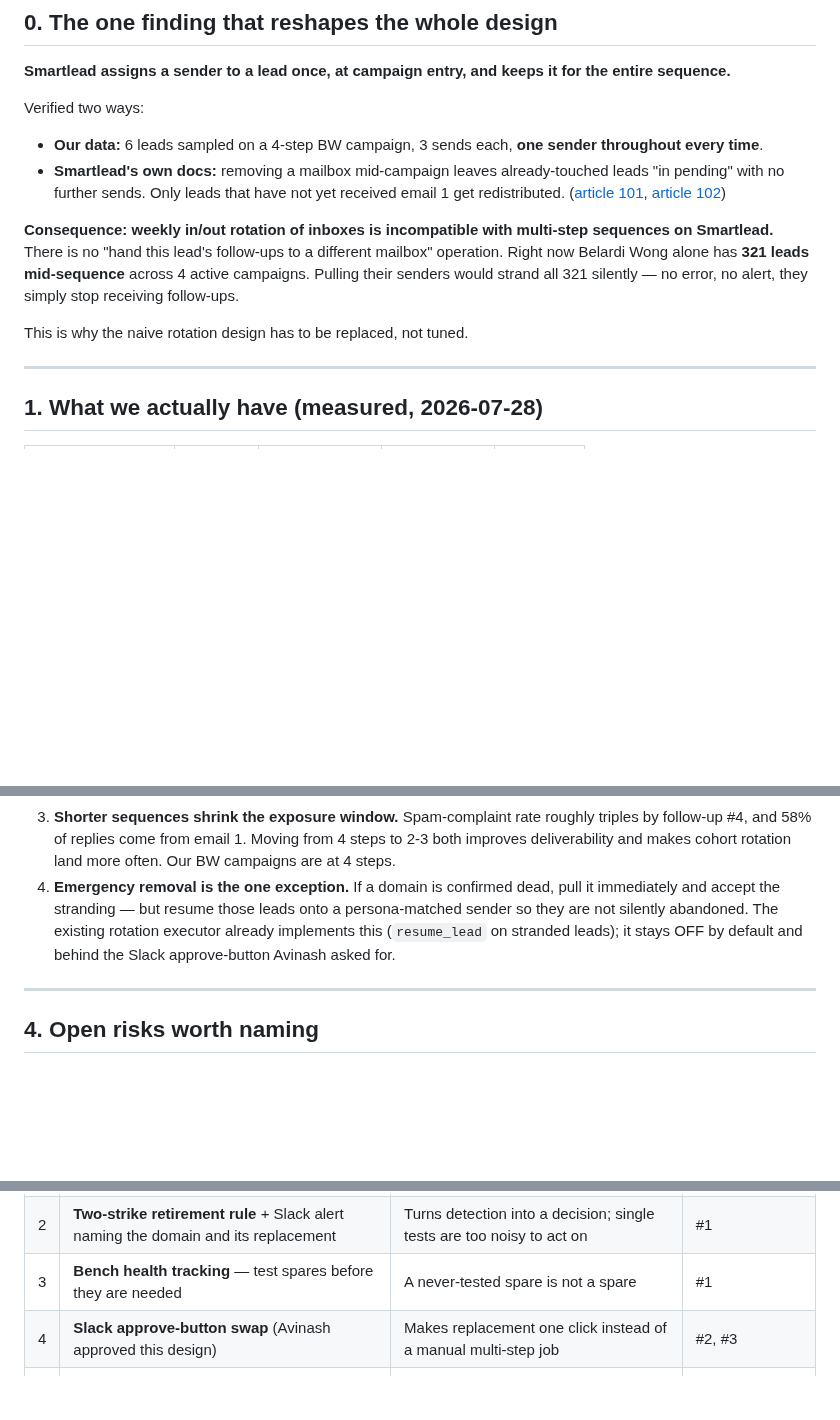
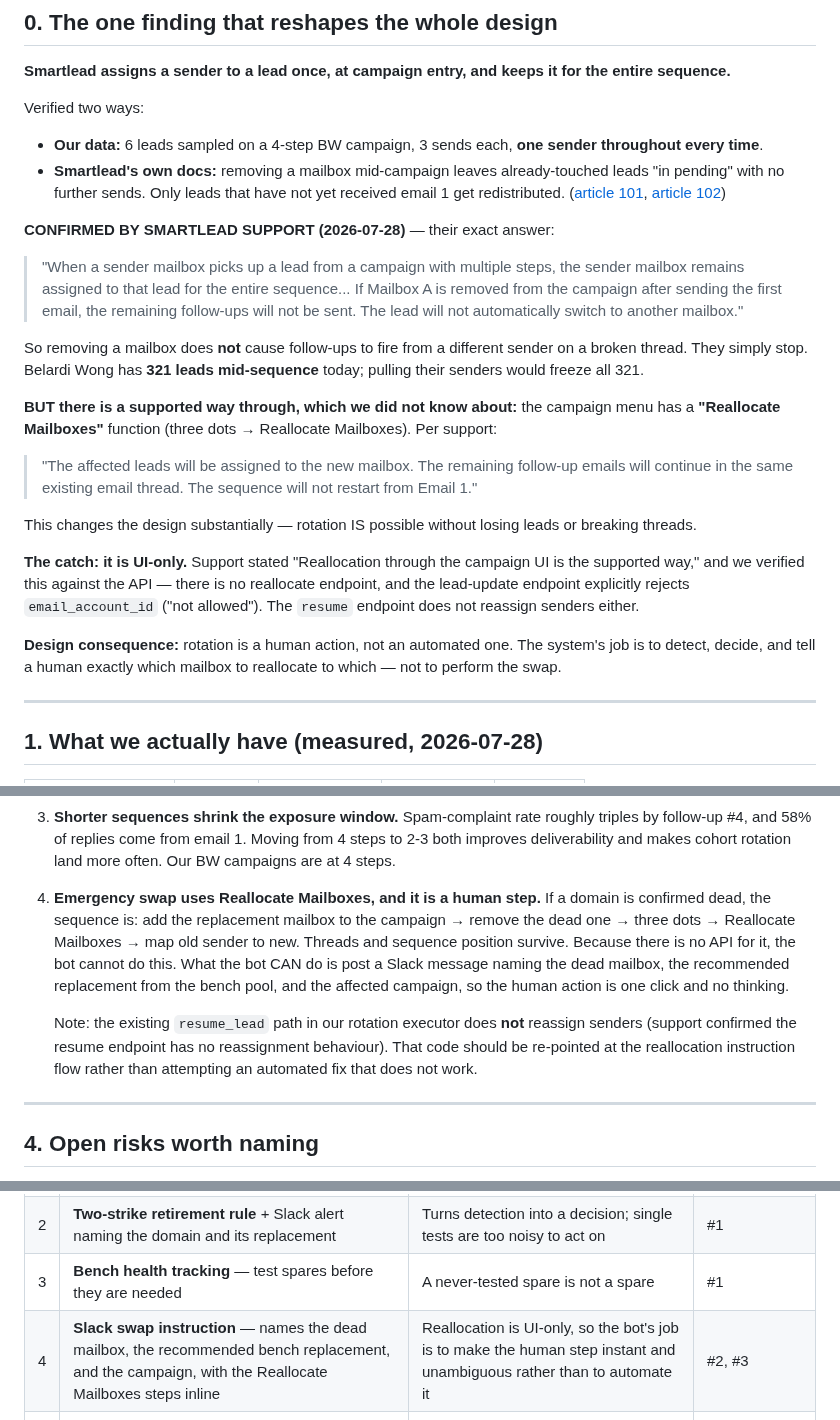
Before and after one commit to justsakshi/infra-bot, a Markdown page: docs/DELIVERABILITY_WORKFLOW_PLAN.md, 3 parts joined by grey strips. Drawn GitHub-style; blank space fills up the shorter version.

Commit message:
docs: rotation plan corrected with Smartlead's official answer
Smartlead support confirmed the sender is sticky for the whole sequence and
that removing a mailbox stops follow-ups rather than continuing them on a new
sender. Our own sampling showed the same.

The important correction is what we did not know: a 'Reallocate Mailboxes'
function exists in the campaign menu that moves already-touched leads to a new
mailbox while preserving the thread and sequence position. That makes rotation
viable, where the previous draft concluded it was structurally impossible.

Verified against the API that this is UI-only: no reallocate endpoint exists,
the lead-update endpoint explicitly rejects email_account_id, and support
confirmed the resume endpoint performs no sender reassignment. So the design
shifts to the bot detecting and instructing rather than executing the swap, and
the existing resume_lead path in rotation_executor should be re-pointed since it
cannot do what it was written to do.

```diff
--- a/docs/DELIVERABILITY_WORKFLOW_PLAN.md
+++ b/docs/DELIVERABILITY_WORKFLOW_PLAN.md
@@ -16,12 +16,30 @@ Verified two ways:
   ([article 101](https://helpcenter.smartlead.ai/en/articles/101-what-happens-to-the-sequence-if-we-assign-an-email-address-and-then-remove-that-email-address-from-the-campaign),
   [article 102](https://helpcenter.smartlead.ai/en/articles/102-what-happens-if-i-disconnectremove-a-mailbox-mid-campaign))
 
-**Consequence: weekly in/out rotation of inboxes is incompatible with multi-step sequences on Smartlead.**
-There is no "hand this lead's follow-ups to a different mailbox" operation. Right now Belardi Wong alone has
-**321 leads mid-sequence** across 4 active campaigns. Pulling their senders would strand all 321 silently —
-no error, no alert, they simply stop receiving follow-ups.
+**CONFIRMED BY SMARTLEAD SUPPORT (2026-07-28)** — their exact answer:
 
-This is why the naive rotation design has to be replaced, not tuned.
+> "When a sender mailbox picks up a lead from a campaign with multiple steps, the sender mailbox remains
+> assigned to that lead for the entire sequence... If Mailbox A is removed from the campaign after sending the
+> first email, the remaining follow-ups will not be sent. The lead will not automatically switch to another
+> mailbox."
+
+So removing a mailbox does **not** cause follow-ups to fire from a different sender on a broken thread. They
+simply stop. Belardi Wong has **321 leads mid-sequence** today; pulling their senders would freeze all 321.
+
+**BUT there is a supported way through, which we did not know about:** the campaign menu has a
+**"Reallocate Mailboxes"** function (three dots → Reallocate Mailboxes). Per support:
+
+> "The affected leads will be assigned to the new mailbox. The remaining follow-up emails will continue in the
+> same existing email thread. The sequence will not restart from Email 1."
+
+This changes the design substantially — rotation IS possible without losing leads or breaking threads.
+
+**The catch: it is UI-only.** Support stated "Reallocation through the campaign UI is the supported way," and
+we verified this against the API — there is no reallocate endpoint, and the lead-update endpoint explicitly
+rejects `email_account_id` ("not allowed"). The `resume` endpoint does not reassign senders either.
+
+**Design consequence:** rotation is a human action, not an automated one. The system's job is to detect, decide,
+and tell a human exactly which mailbox to reallocate to which — not to perform the swap.
 
 ---
 
@@ -126,10 +144,15 @@ from vendor blogs with no published methodology.
 3. **Shorter sequences shrink the exposure window.** Spam-complaint rate roughly triples by follow-up #4, and
    58% of replies come from email 1. Moving from 4 steps to 2-3 both improves deliverability and makes cohort
    rotation land more often. Our BW campaigns are at 4 steps.
-4. **Emergency removal is the one exception.** If a domain is confirmed dead, pull it immediately and accept the
-   stranding — but resume those leads onto a persona-matched sender so they are not silently abandoned. The
-   existing rotation executor already implements this (`resume_lead` on stranded leads); it stays OFF by default
-   and behind the Slack approve-button Avinash asked for.
+4. **Emergency swap uses Reallocate Mailboxes, and it is a human step.** If a domain is confirmed dead, the
+   sequence is: add the replacement mailbox to the campaign → remove the dead one → three dots → Reallocate
+   Mailboxes → map old sender to new. Threads and sequence position survive. Because there is no API for it,
+   the bot cannot do this. What the bot CAN do is post a Slack message naming the dead mailbox, the recommended
+   replacement from the bench pool, and the affected campaign, so the human action is one click and no thinking.
+
+   Note: the existing `resume_lead` path in our rotation executor does **not** reassign senders (support
+   confirmed the resume endpoint has no reassignment behaviour). That code should be re-pointed at the
+   reallocation instruction flow rather than attempting an automated fix that does not work.
 
 ---
 
@@ -182,7 +205,7 @@ success but bad deliverability guarantees failure." That matches what our bounce
 | 1 | **Per-domain placement test scheduler** on the tiered cadence in §4 | Detection is the whole workflow's input; everything else is guesswork without it | EmailGuard paid plan |
 | 2 | **Two-strike retirement rule** + Slack alert naming the domain and its replacement | Turns detection into a decision; single tests are too noisy to act on | #1 |
 | 3 | **Bench health tracking** — test spares before they are needed | A never-tested spare is not a spare | #1 |
-| 4 | **Slack approve-button swap** (Avinash approved this design) | Makes replacement one click instead of a manual multi-step job | #2, #3 |
+| 4 | **Slack swap instruction** — names the dead mailbox, the recommended bench replacement, and the campaign, with the Reallocate Mailboxes steps inline | Reallocation is UI-only, so the bot's job is to make the human step instant and unambiguous rather than to automate it | #2, #3 |
 | 5 | **Open-tracking guard** — flag any campaign with tracking on and no custom tracking domain | Cheap, and it is already a stated rule being violated | none |
 | 6 | **Cohort-aware campaign builder** | The real rotation mechanism; largest build, needs #1-4 proven first | all above |
 
```
